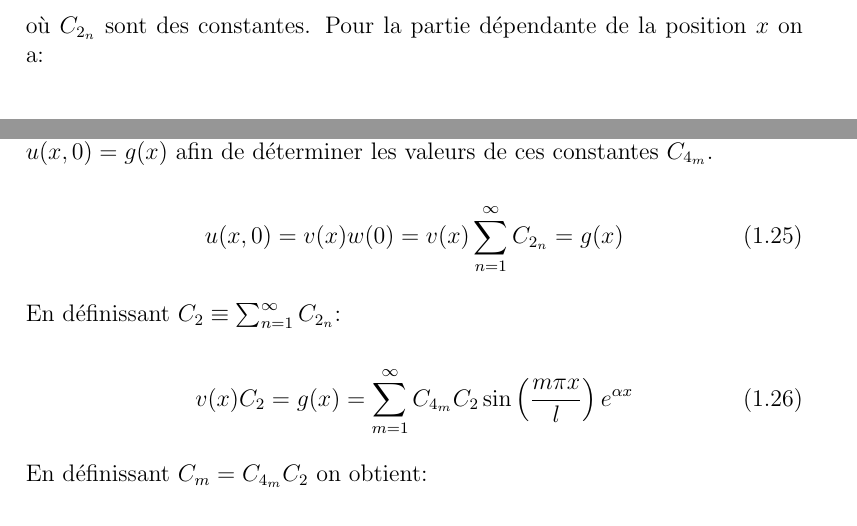
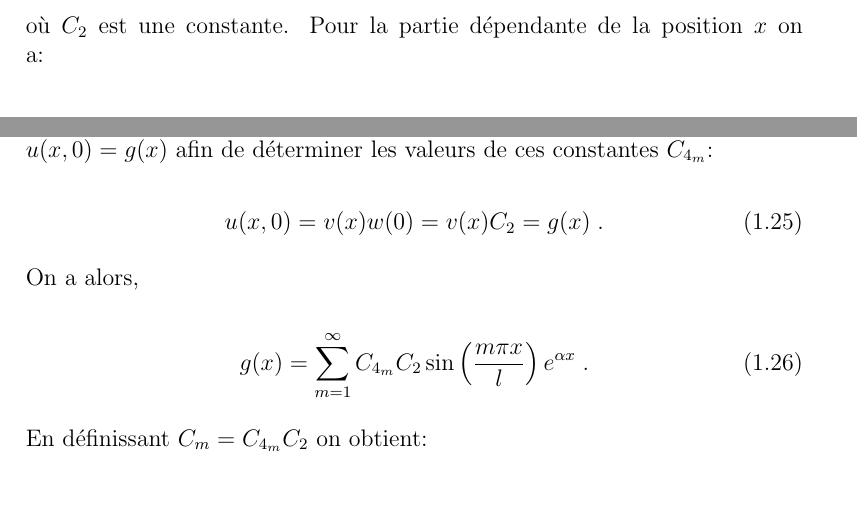
Before and after one commit to aschils/simulation_numerique, a LaTeX document (crucifix/rapport/rapport.tex): two parts of pages 4 and 6 of 8, joined at a grey line, cut so that both start at the same text, the shorter picture padded with empty space. Compiled offline with pdfLaTeX.

Commit message:
correction Constante C2, pas de C2m ici !

```diff
--- a/crucifix/rapport/rapport.tex
+++ b/crucifix/rapport/rapport.tex
@@ -162,6 +162,6 @@ w(t) = \sum_{n=1}^{\infty} C_{2_n} e^{C_1 t}
 \end{align}
 
-où $C_{2_n}$ sont des constantes. Pour la partie dépendante de la position $x$
+où $C_{2}$ est une constante. Pour la partie dépendante de la position $x$
 on a:
 
 \begin{align}
@@ -260,16 +260,16 @@ donc:
 \end{equation}
 
 où les $C_{4_m}$ sont des constantes. Utilisons maintenant la condition au bord
-$u(x,0) = g(x)$ afin de déterminer les valeurs de ces constantes $C_{4_m}$.
+$u(x,0) = g(x)$ afin de déterminer les valeurs de ces constantes $C_{4_m}$:
 
 \begin{equation}
-  u(x,0) = v(x) w(0) = v(x) \sum_{n=1}^{\infty} C_{2_n} = g(x)
+  u(x,0) = v(x) w(0) = v(x) C_{2} = g(x)\;.
 \end{equation}
 
-En définissant $C_2 \equiv \sum_{n=1}^{\infty} C_{2_n}$:
+On a alors,
 
 \begin{equation}
-  v(x) C_{2} = g(x) = \sum_{m=1}^{\infty} C_{4_m}C_{2} \sin \left (\frac{m \pi x}{l} \right ) e^{\alpha x}
+  g(x) = \sum_{m=1}^{\infty} C_{4_m}C_{2} \sin \left (\frac{m \pi x}{l} \right ) e^{\alpha x}\;.
 \end{equation}
 
 En définissant $C_m = C_{4_m}C_{2}$ on obtient:
```
Also changed, not shown: crucifix/rapport/rapport.pdf, piraux/rapport.pdf, crucifix/rapport/rapport.tex (2 more changed lines).
